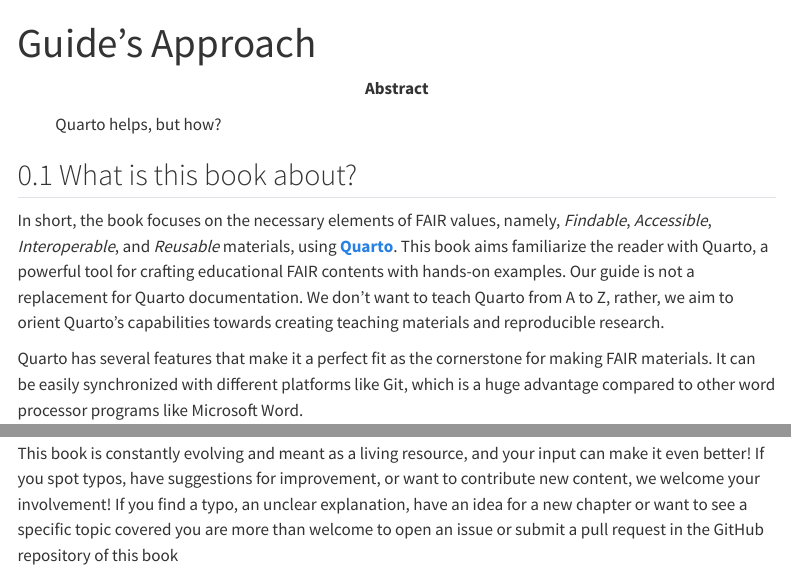
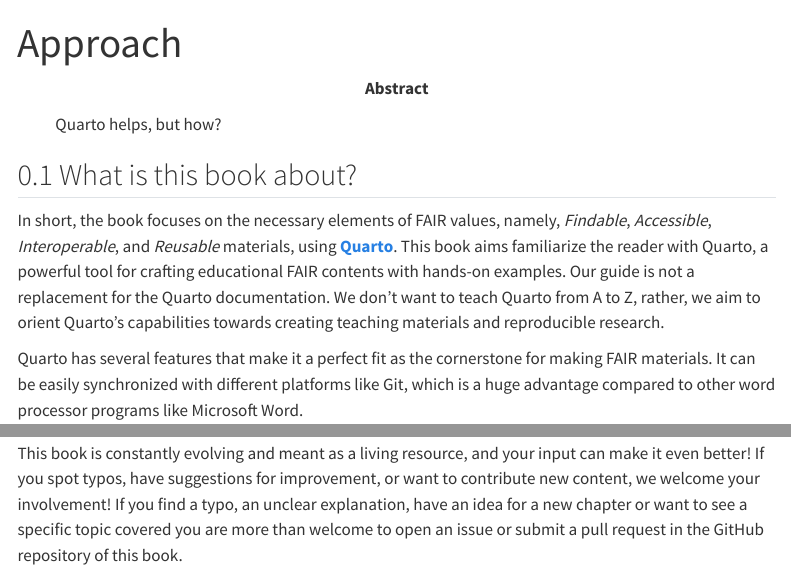
Before and after one commit to lnnrtwttkhn/quarto-book, a Quarto document (chapters/approach.qmd): the page in a window 1100 px wide, from its top, and a second part further down, joined at a grey line. Rendered offline with R 4.5, knitr and Pandoc in place of Quarto, with nearby package versions; menus at the side of the page are left out.

Commit message:
Minor fixes in "Approach" chapter

```diff
--- a/chapters/approach.qmd
+++ b/chapters/approach.qmd
@@ -1,13 +1,13 @@
 ---
-title: "Guide's Approach"
+title: "Approach"
 abstract: "Quarto helps, but how?"
 ---
 
 ## What is this book about?
 
-In short, the book focuses on the necessary elements of FAIR values, namely, *Findable*, *Accessible*, *Interoperable*, and *Reusable* materials, using [**Quarto**](https://quarto.org/).
+In short, the book focuses on the necessary elements of FAIR values, namely, *Findable*, *Accessible*, *Interoperable*, and *Reusable* materials, using [**Quarto**]({{< links.quarto >}}).
 This book aims familiarize the reader with Quarto, a powerful tool for crafting educational FAIR contents with hands-on examples.
-Our guide is not a replacement for Quarto documentation.
+Our guide is not a replacement for the Quarto documentation.
 We don't want to teach Quarto from A to Z, rather, we aim to orient Quarto's capabilities towards creating teaching materials and reproducible research.
 
 Quarto has several features that make it a perfect fit as the cornerstone for making FAIR materials.
@@ -54,5 +53,6 @@ Dr. Taylor was thrilled to contribute to science in a truly *FAIR* way!
 
 ## How can I contribute to this book?
 
-This book is constantly evolving and meant as a living resource, and your input can make it even better! If you spot typos, have suggestions for improvement, or want to contribute new content, we welcome your involvement!
-If you find a typo, an unclear explanation, have an idea for a new chapter or want to see a specific topic covered you are more than welcome to open an issue or submit a pull request in the GitHub repository of this book
+This book is constantly evolving and meant as a living resource, and your input can make it even better!
+If you spot typos, have suggestions for improvement, or want to contribute new content, we welcome your involvement!
+If you find a typo, an unclear explanation, have an idea for a new chapter or want to see a specific topic covered you are more than welcome to open an issue or submit a pull request in the GitHub repository of this book.
```
Also changed, not shown: chapters/approach.qmd (1 more changed lines).
